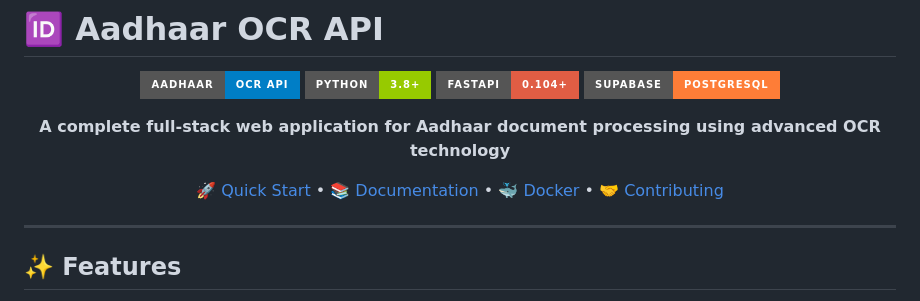
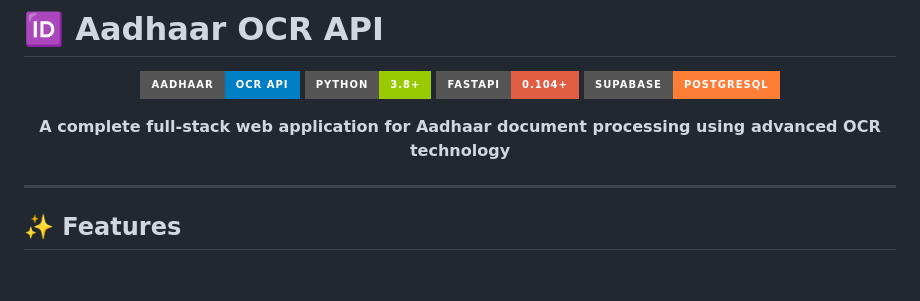
Before and after one commit to kumaran1223/Aadhaar-API, a Markdown page: README.md, the part around the change. Rendered like a GitHub page; badges without logos; blank space fills up the shorter version.

```diff
--- a/README.md
+++ b/README.md
@@ -9,7 +9,7 @@
 
 **A complete full-stack web application for Aadhaar document processing using advanced OCR technology**
 
-[🚀 Quick Start](#-quick-start) • [📚 Documentation](#-api-documentation) • [🐳 Docker](#-docker-deployment) • [🤝 Contributing](#-contributing)
+
 
 </div>
 
```
